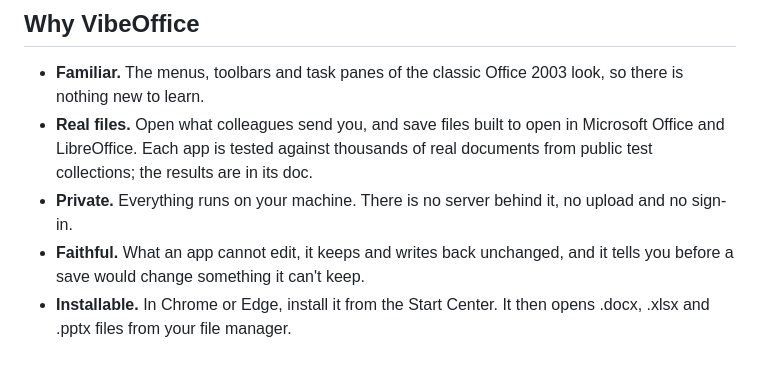
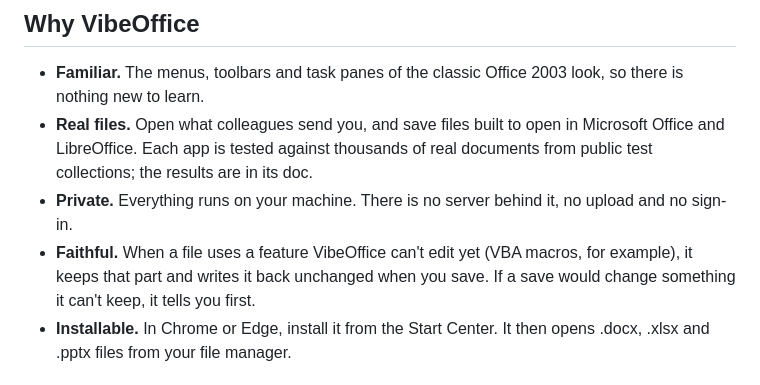
Before and after one commit to DexterYao/VibeOffice, a Markdown page: README.md, the part around the change. Drawn GitHub-style.

Commit message:
README: describe faithful saving with the VBA macro example

```diff
--- a/README.md
+++ b/README.md
@@ -31,7 +31,7 @@
 - **Familiar.** The menus, toolbars and task panes of the classic Office 2003 look, so there is nothing new to learn.
 - **Real files.** Open what colleagues send you, and save files built to open in Microsoft Office and LibreOffice. Each app is tested against thousands of real documents from public test collections; the results are in its doc.
 - **Private.** Everything runs on your machine. There is no server behind it, no upload and no sign-in.
-- **Faithful.** What an app cannot edit, it keeps and writes back unchanged, and it tells you before a save would change something it can't keep.
+- **Faithful.** When a file uses a feature VibeOffice can't edit yet (VBA macros, for example), it keeps that part and writes it back unchanged when you save. If a save would change something it can't keep, it tells you first.
 - **Installable.** In Chrome or Edge, install it from the Start Center. It then opens .docx, .xlsx and .pptx files from your file manager.
 
 ## The apps
```
